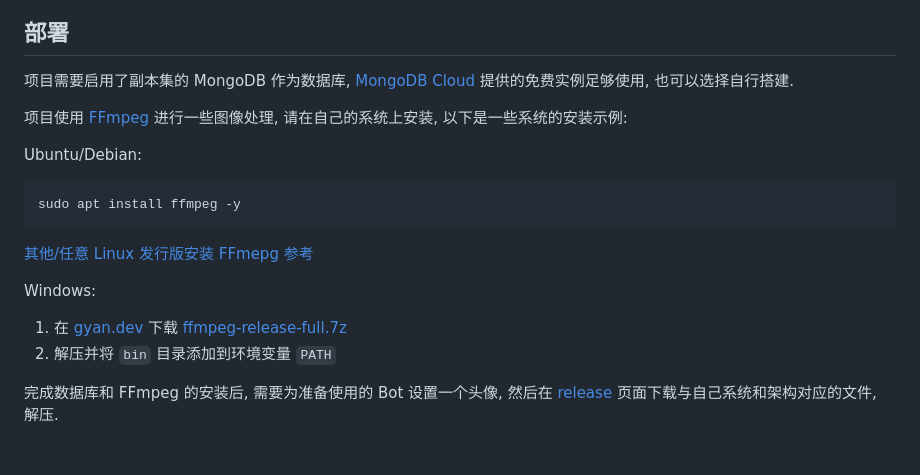
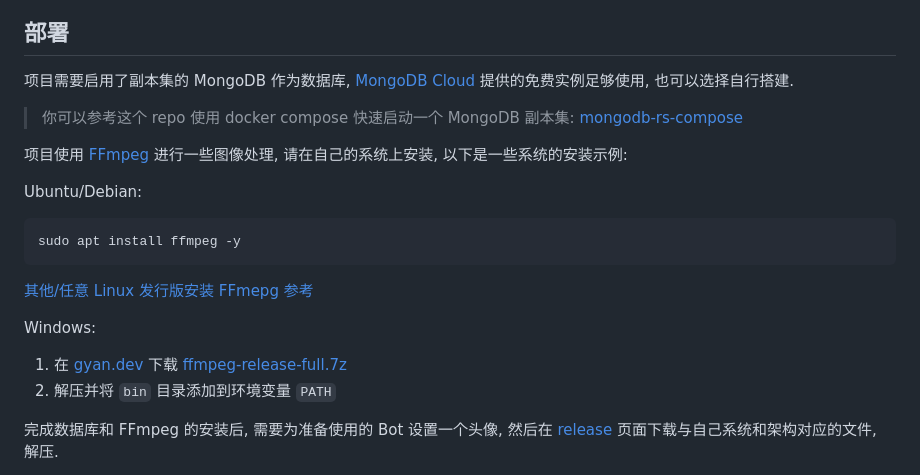
Before and after one commit to krau/ManyACG, a Markdown page: README.md, the part around one of its changes. Rendered like a GitHub page; blank space fills up the shorter version.

```diff
--- a/README.md
+++ b/README.md
@@ -33,6 +33,8 @@ Demo:
 
 项目需要启用了副本集的 MongoDB 作为数据库, [MongoDB Cloud](https://www.mongodb.com/) 提供的免费实例足够使用, 也可以选择自行搭建.
 
+> 你可以参考这个 repo 使用 docker compose 快速启动一个 MongoDB 副本集: [mongodb-rs-compose](https://github.com/krau/mongodb-rs-compose)
+
 项目使用 [FFmpeg](https://ffmpeg.org/) 进行一些图像处理, 请在自己的系统上安装, 以下是一些系统的安装示例:
 
 Ubuntu/Debian:
```
Also changed, not shown: other parts of README.md (+1 -1 lines).
